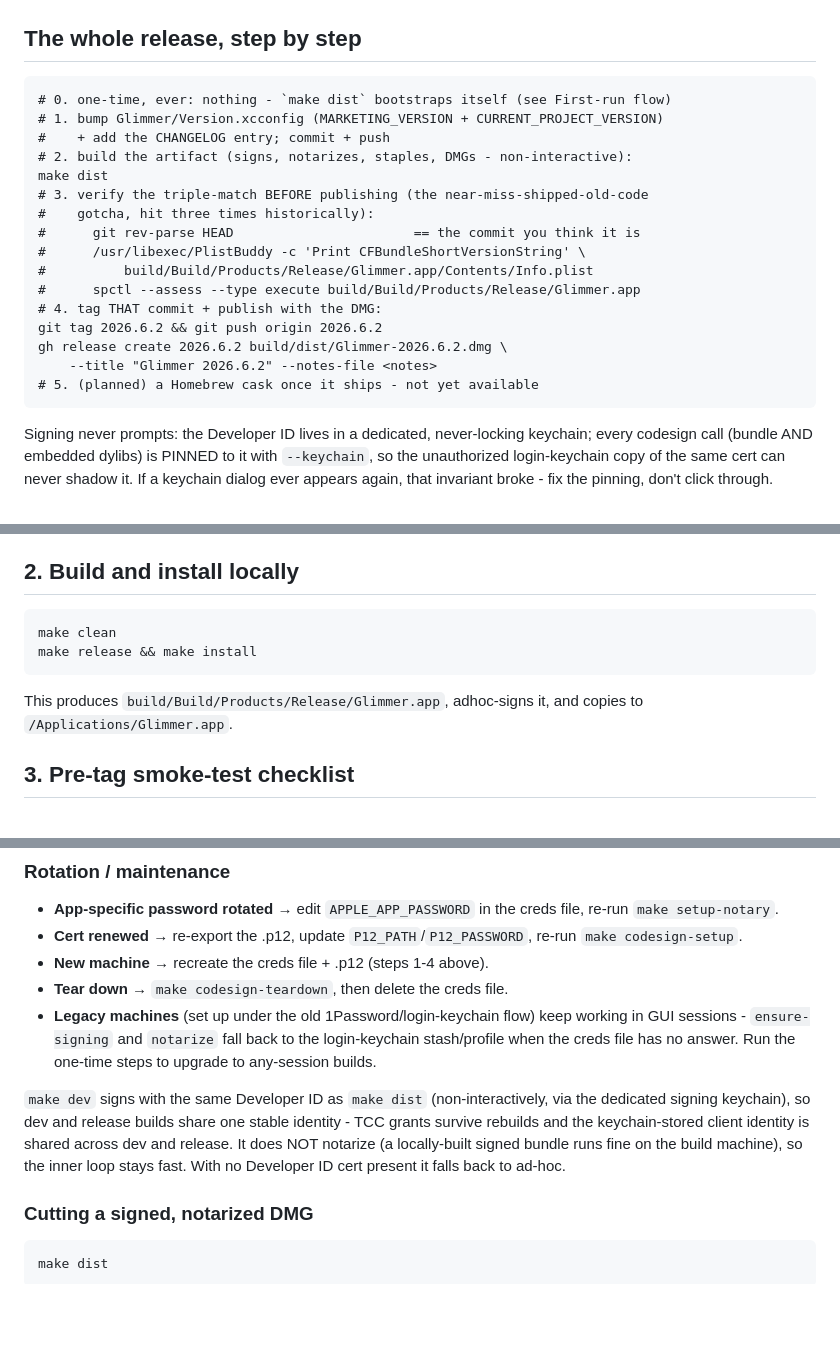
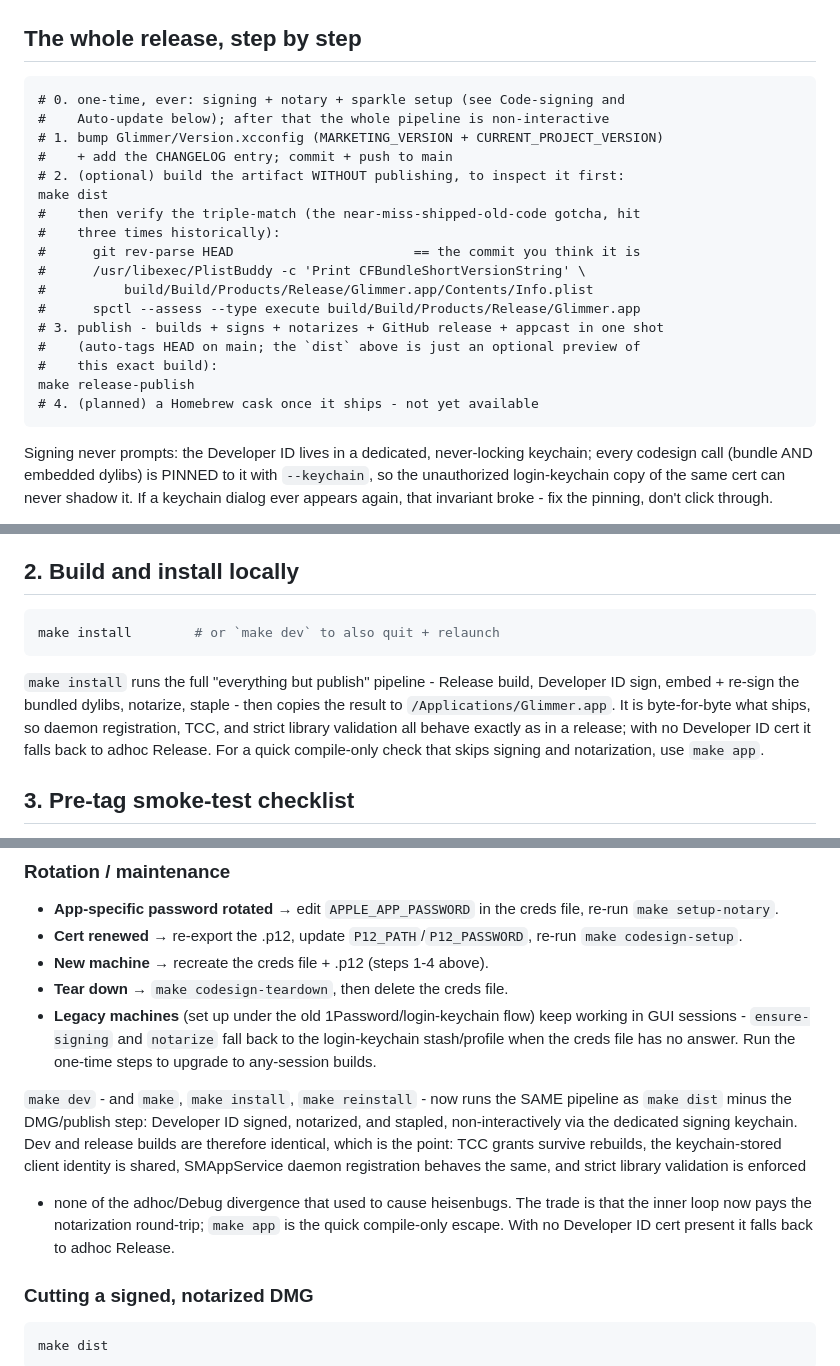
Before and after one commit to Se7enbrc/glimmer, a Markdown page: docs/RELEASE.md, 3 parts joined by grey strips. GitHub-like rendering; blank space fills up the shorter version.

Commit message:
docs(release): match the notarized everything-but-publish tier + unsandboxed Sparkle

````diff
--- a/docs/RELEASE.md
+++ b/docs/RELEASE.md
@@ -3,22 +3,23 @@
 ## The whole release, step by step
 
 ```
-# 0. one-time, ever: nothing - `make dist` bootstraps itself (see First-run flow)
+# 0. one-time, ever: signing + notary + sparkle setup (see Code-signing and
+#    Auto-update below); after that the whole pipeline is non-interactive
 # 1. bump Glimmer/Version.xcconfig (MARKETING_VERSION + CURRENT_PROJECT_VERSION)
-#    + add the CHANGELOG entry; commit + push
-# 2. build the artifact (signs, notarizes, staples, DMGs - non-interactive):
+#    + add the CHANGELOG entry; commit + push to main
+# 2. (optional) build the artifact WITHOUT publishing, to inspect it first:
 make dist
-# 3. verify the triple-match BEFORE publishing (the near-miss-shipped-old-code
-#    gotcha, hit three times historically):
+#    then verify the triple-match (the near-miss-shipped-old-code gotcha, hit
+#    three times historically):
 #      git rev-parse HEAD                       == the commit you think it is
 #      /usr/libexec/PlistBuddy -c 'Print CFBundleShortVersionString' \
 #          build/Build/Products/Release/Glimmer.app/Contents/Info.plist
 #      spctl --assess --type execute build/Build/Products/Release/Glimmer.app
-# 4. tag THAT commit + publish with the DMG:
-git tag 2026.6.2 && git push origin 2026.6.2
-gh release create 2026.6.2 build/dist/Glimmer-2026.6.2.dmg \
-    --title "Glimmer 2026.6.2" --notes-file <notes>
-# 5. (planned) a Homebrew cask once it ships - not yet available
+# 3. publish - builds + signs + notarizes + GitHub release + appcast in one shot
+#    (auto-tags HEAD on main; the `dist` above is just an optional preview of
+#    this exact build):
+make release-publish
+# 4. (planned) a Homebrew cask once it ships - not yet available
 ```
 
 Signing never prompts: the Developer ID lives in a dedicated, never-locking
@@ -68,12 +69,16 @@ itself (when, not which marketing milestone).
 ## 2. Build and install locally
 
 ```bash
-make clean
-make release && make install
+make install        # or `make dev` to also quit + relaunch
 ```
 
-This produces `build/Build/Products/Release/Glimmer.app`, adhoc-signs it, and
-copies to `/Applications/Glimmer.app`.
+`make install` runs the full "everything but publish" pipeline - Release build,
+Developer ID sign, embed + re-sign the bundled dylibs, notarize, staple - then
+copies the result to `/Applications/Glimmer.app`. It is byte-for-byte what
+ships, so daemon registration, TCC, and strict library validation all behave
+exactly as in a release; with no Developer ID cert it falls back to adhoc
+Release. For a quick compile-only check that skips signing and notarization, use
+`make app`.
 
 ## 3. Pre-tag smoke-test checklist
 
@@ -204,12 +209,17 @@ Remaining interactive surface after this: none at build time. (First-ever
   login-keychain stash/profile when the creds file has no answer. Run the
   one-time steps to upgrade to any-session builds.
 
-`make dev` signs with the same Developer ID as `make dist` (non-interactively,
-via the dedicated signing keychain), so dev and release builds share one stable
-identity - TCC grants survive rebuilds and the keychain-stored client identity
-is shared across dev and release. It does NOT notarize (a locally-built signed
-bundle runs fine on the build machine), so the inner loop stays fast. With no
-Developer ID cert present it falls back to ad-hoc.
+`make dev` - and `make`, `make install`, `make reinstall` - now runs the SAME
+pipeline as `make dist` minus the DMG/publish step: Developer ID signed,
+notarized, and stapled, non-interactively via the dedicated signing keychain.
+Dev and release builds are therefore identical, which is the point: TCC grants
+survive rebuilds, the keychain-stored client identity is shared, SMAppService
+daemon registration behaves the same, and strict library validation is enforced
+
+- none of the adhoc/Debug divergence that used to cause heisenbugs. The trade is
+  that the inner loop now pays the notarization round-trip; `make app` is the
+  quick compile-only escape. With no Developer ID cert present it falls back to
+  adhoc Release.
 
 ### Cutting a signed, notarized DMG
 
````
Also changed, not shown: other parts of docs/RELEASE.md (+3 -3 lines).
